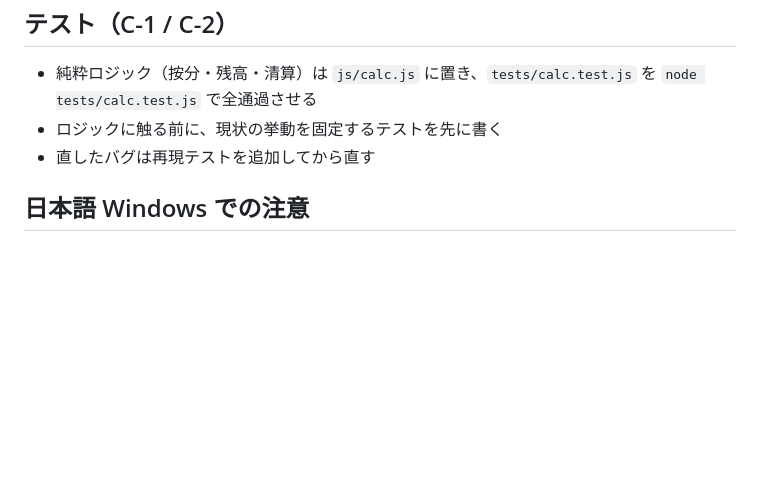
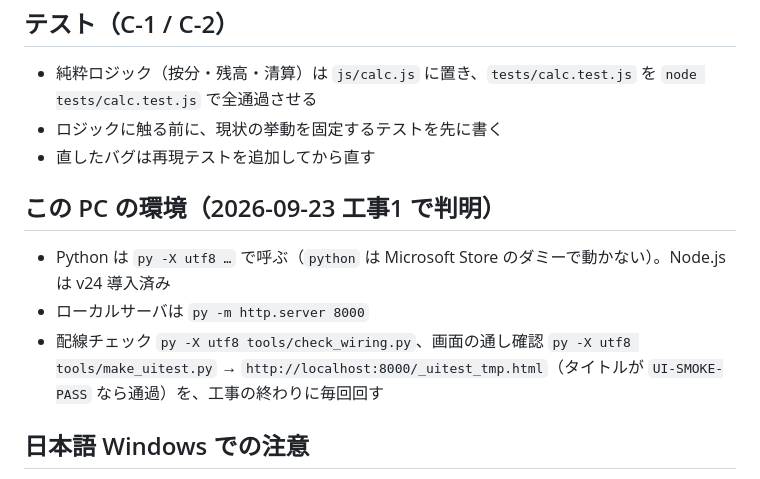
Before and after one commit to oukauog/kinsen-kanri, a Markdown page: CLAUDE.md, the part around the change. Drawn GitHub-style; blank space fills up the shorter version.

Commit message:
CLAUDE.md に環境メモ、工事1-2 の依頼文を追加
Co-Authored-By: Claude Opus 5 (1M context) <noreply@anthropic.com>

```diff
--- a/CLAUDE.md
+++ b/CLAUDE.md
@@ -27,6 +27,11 @@
 - ロジックに触る前に、現状の挙動を固定するテストを先に書く
 - 直したバグは再現テストを追加してから直す
 
+## この PC の環境（2026-09-23 工事1 で判明）
+- Python は `py -X utf8 …` で呼ぶ（`python` は Microsoft Store のダミーで動かない）。Node.js は v24 導入済み
+- ローカルサーバは `py -m http.server 8000`
+- 配線チェック `py -X utf8 tools/check_wiring.py`、画面の通し確認 `py -X utf8 tools/make_uitest.py` → `http://localhost:8000/_uitest_tmp.html`（タイトルが `UI-SMOKE-PASS` なら通過）を、工事の終わりに毎回回す
+
 ## 日本語 Windows での注意
 - 日本語を含む文字列を `echo` やコンソールのリダイレクトでファイルに書かない（cp932 で化ける）
 - .bat / .cmd を作らない・使わない
```
Also changed, not shown: docs/21_依頼文_工事1-2.md (added, +53 -0 lines).
